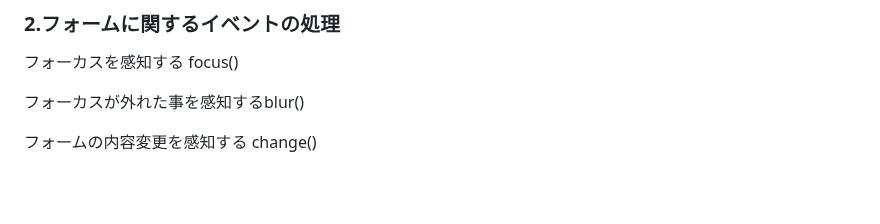
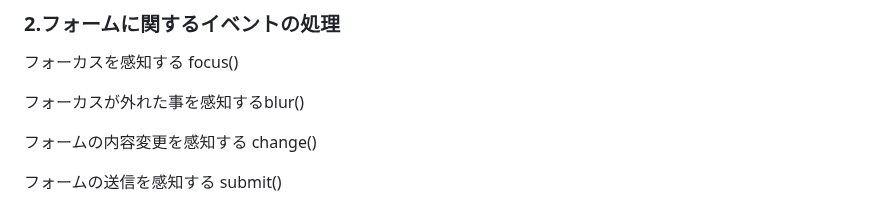
Before and after one commit to tatsu-narita/jQuery-test, a Markdown page: README.md, the part around the change. GitHub-like rendering; blank space fills up the shorter version.

Commit message:
update: README.md
項目追加

```diff
--- a/README.md
+++ b/README.md
@@ -190,3 +190,5 @@ value属性の値を変更する
 フォーカスが外れた事を感知するblur()
 
 フォームの内容変更を感知する change()
+
+フォームの送信を感知する submit()
```
